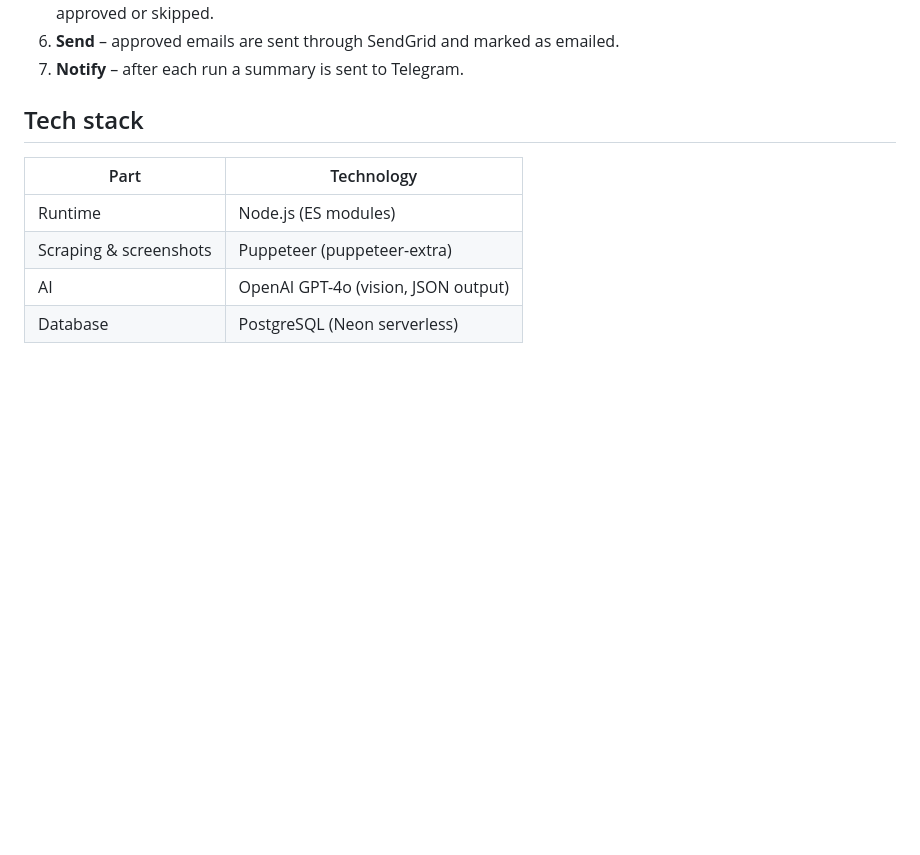
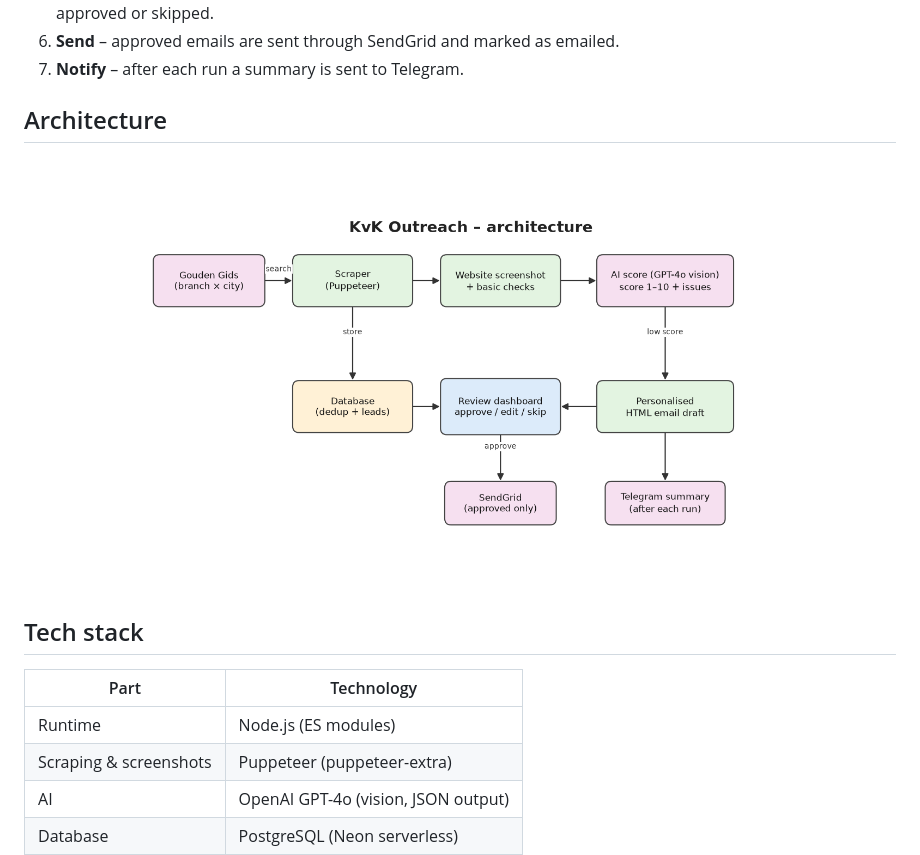
Before and after one commit to KAjrir/kvk-outreach, a Markdown page: README.md, the part around the change. Drawn GitHub-style; blank space fills up the shorter version.

Commit message:
Add architecture section to README

```diff
--- a/README.md
+++ b/README.md
@@ -18,6 +18,10 @@ Gouden Gids ──► scraper ──► screenshot ──► AI score ──►
 5. **Review** – a small dashboard shows every lead with its screenshot, score and draft. Drafts can be edited, approved or skipped.
 6. **Send** – approved emails are sent through SendGrid and marked as emailed.
 7. **Notify** – after each run a summary is sent to Telegram.
+
+## Architecture
+
+![Architecture](docs/architecture.png)
 
 ## Tech stack
 
```
